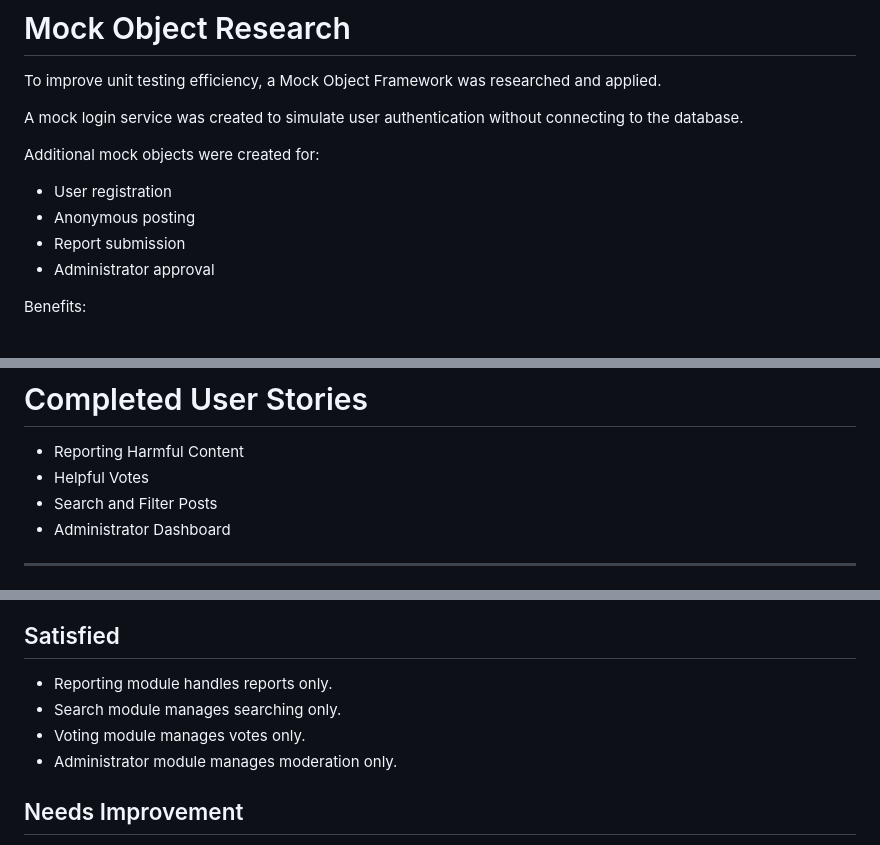
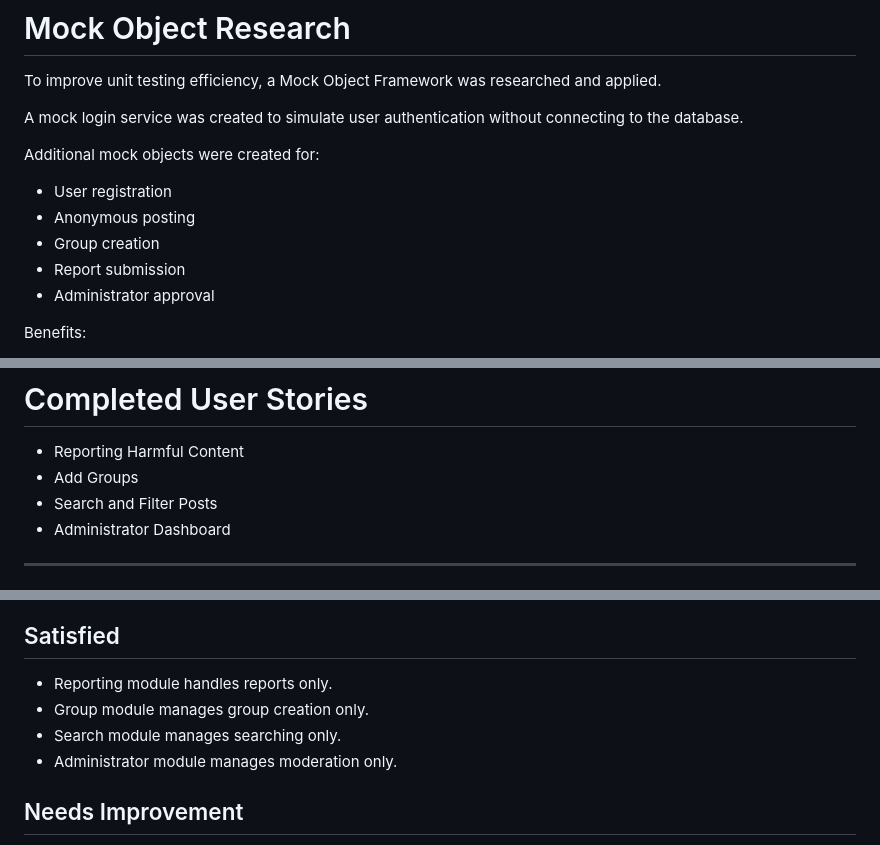
Before and after one commit to ZHANGJIALELLLLL/CP3407.2026, a Markdown page: Iteration_3.md, 3 parts joined by grey strips. Drawn GitHub-style.

```diff
--- a/Iteration_3.md
+++ b/Iteration_3.md
@@ -179,6 +179,7 @@ Additional mock objects were created for:
 
 - User registration
 - Anonymous posting
+- Group creation
 - Report submission
 - Administrator approval
 
@@ -248,7 +249,7 @@ Bug tracking was managed using GitHub Issues and Pull Requests.
 # Completed User Stories
 
 - Reporting Harmful Content
-- Helpful Votes
+- Add Groups
 - Search and Filter Posts
 - Administrator Dashboard
 
@@ -268,8 +269,8 @@ Bug tracking was managed using GitHub Issues and Pull Requests.
 ## Satisfied
 
 - Reporting module handles reports only.
+- Group module manages group creation only.
 - Search module manages searching only.
-- Voting module manages votes only.
 - Administrator module manages moderation only.
 
 ## Needs Improvement
```
Also changed, not shown: other parts of Iteration_3.md (+8 -8 lines).
